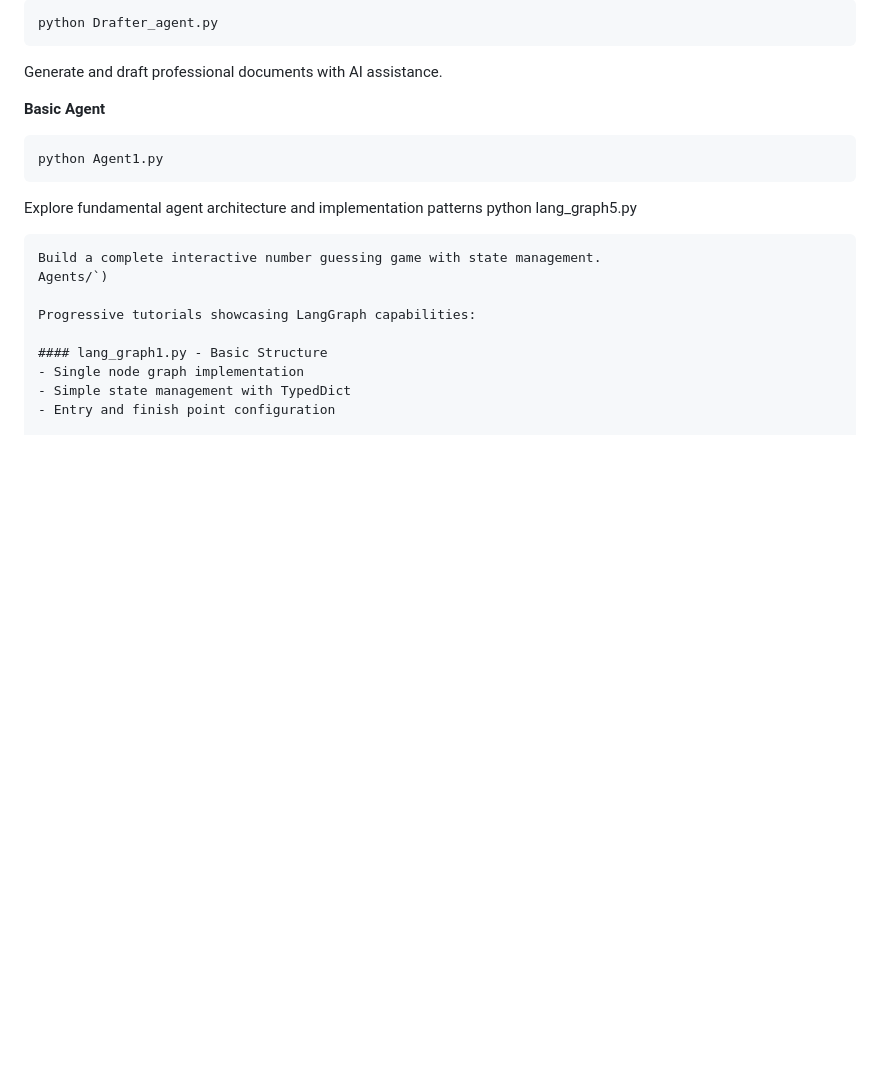
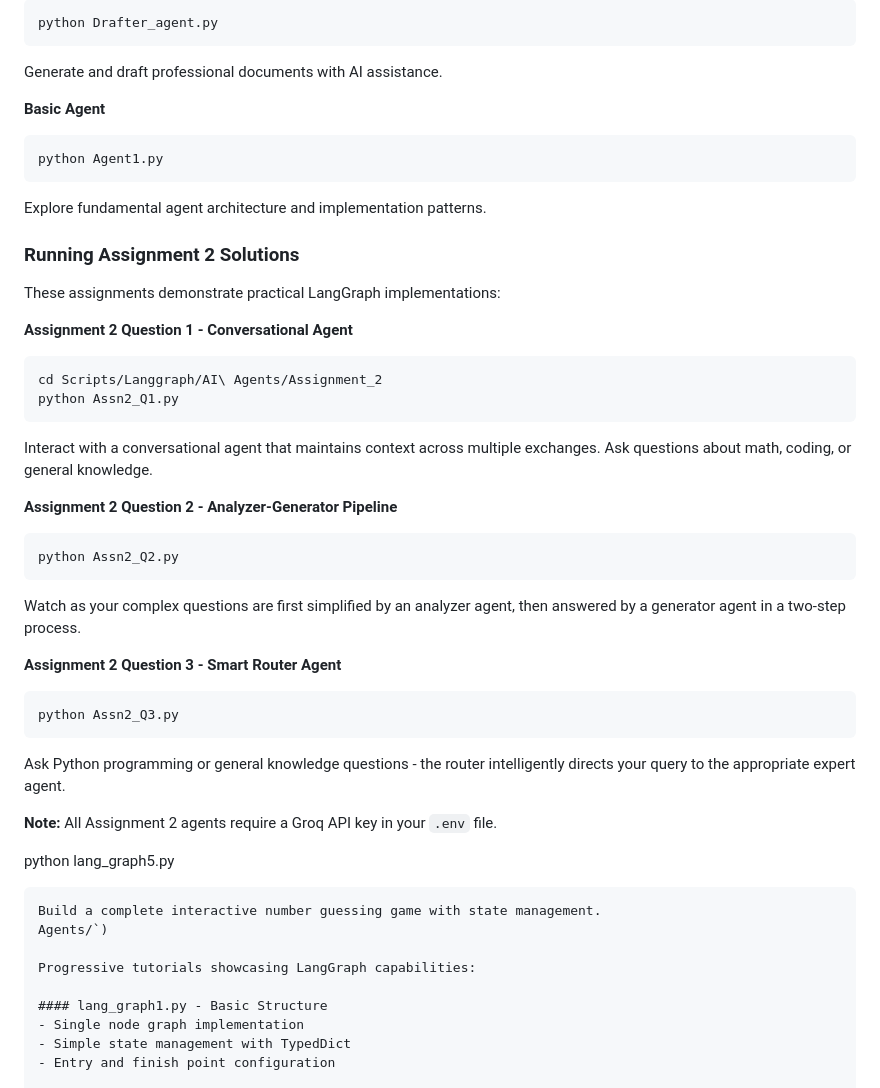
Before and after one commit to Vedanga17/WIDS-Agentic-AI, a Markdown page: README.md, the part around one of its changes. Drawn GitHub-style; blank space fills up the shorter version.

````diff
--- a/README.md
+++ b/README.md
@@ -247,7 +251,33 @@ Generate and draft professional documents with AI assistance.
 ```bash
 python Agent1.py
 ```
-Explore fundamental agent architecture and implementation patterns
+Explore fundamental agent architecture and implementation patterns.
+
+### Running Assignment 2 Solutions
+
+These assignments demonstrate practical LangGraph implementations:
+
+**Assignment 2 Question 1 - Conversational Agent**
+```bash
+cd Scripts/Langgraph/AI\ Agents/Assignment_2
+python Assn2_Q1.py
+```
+Interact with a conversational agent that maintains context across multiple exchanges. Ask questions about math, coding, or general knowledge.
+
+**Assignment 2 Question 2 - Analyzer-Generator Pipeline**
+```bash
+python Assn2_Q2.py
+```
+Watch as your complex questions are first simplified by an analyzer agent, then answered by a generator agent in a two-step process.
+
+**Assignment 2 Question 3 - Smart Router Agent**
+```bash
+python Assn2_Q3.py
+```
+Ask Python programming or general knowledge questions - the router intelligently directs your query to the appropriate expert agent.
+
+**Note:** All Assignment 2 agents require a Groq API key in your `.env` file.
+
 python lang_graph5.py
 ```
 Build a complete interactive number guessing game with state management.
````
Also changed, not shown: other parts of README.md (+57 -1 lines).
